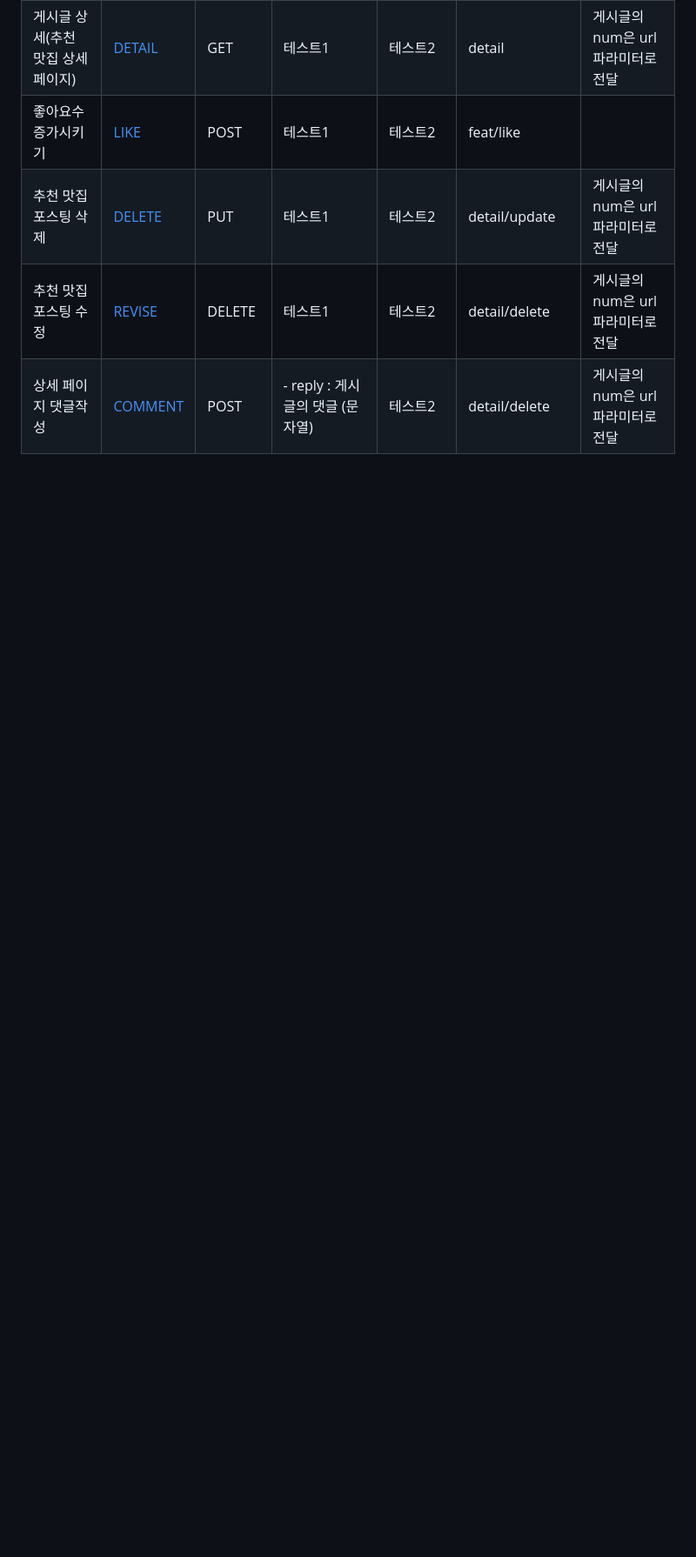
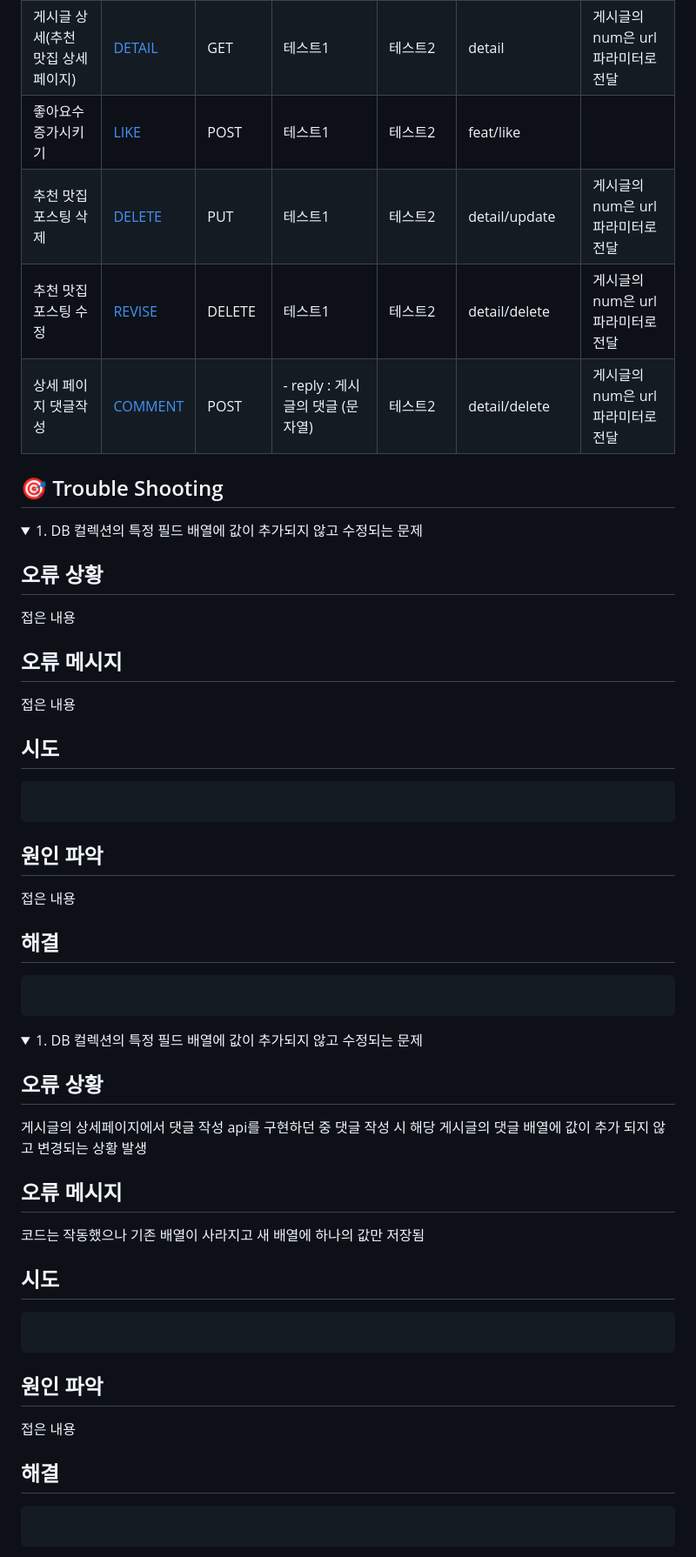
Before and after one commit to Team-DAEGU/today_food, a Markdown page: README.md, the part around one of its changes. Shown at 87% size. Drawn GitHub-style; folded sections open; blank space fills up the shorter version.

````diff
--- a/README.md
+++ b/README.md
@@ -47,3 +47,56 @@
 |추천 맛집 포스팅 삭제|[DELETE](http://today-food.eba-3kmhiuzp.ap-northeast-2.elasticbeanstalk.com/detail/<int:num>/delete)|PUT|테스트1|테스트2|detail/update|게시글의 num은 url 파라미터로 전달|
 |추천 맛집 포스팅 수정|[REVISE](http://today-food.eba-3kmhiuzp.ap-northeast-2.elasticbeanstalk.com/detail/<int:num>/update)|DELETE|테스트1|테스트2|detail/delete|게시글의 num은 url 파라미터로 전달|
 |상세 페이지 댓글작성|[COMMENT](http://today-food.eba-3kmhiuzp.ap-northeast-2.elasticbeanstalk.com/detail/<int:num>/reply)|POST|- reply : 게시글의 댓글 (문자열)|테스트2|detail/delete|게시글의 num은 url 파라미터로 전달|
+
+
+## 🎯 Trouble Shooting
+
+<details>
+<summary>1. DB 컬렉션의 특정 필드 배열에 값이 추가되지 않고 수정되는 문제</summary>
+
+<!-- summary 아래 한칸 공백 두어야함 -->
+## 오류 상황
+접은 내용
+
+## 오류 메시지
+접은 내용
+
+  ## 시도
+```python
+
+```
+
+  ## 원인 파악
+접은 내용
+
+  ## 해결
+```python
+
+```
+
+</details>
+
+
+<details>
+<summary>1. DB 컬렉션의 특정 필드 배열에 값이 추가되지 않고 수정되는 문제</summary>
+
+<!-- summary 아래 한칸 공백 두어야함 -->
+## 오류 상황
+게시글의 상세페이지에서 댓글 작성 api를 구현하던 중 댓글 작성 시 해당 게시글의 댓글 배열에 값이 추가 되지 않고 변경되는 상황 발생
+
+## 오류 메시지
+코드는 작동했으나 기존 배열이 사라지고 새 배열에 하나의 값만 저장됨
+
+  ## 시도
+```python
+
+```
+
+  ## 원인 파악
+접은 내용
+
+  ## 해결
+```python
+
+```
+
````
Also changed, not shown: other parts of README.md (+53 -0 lines).
